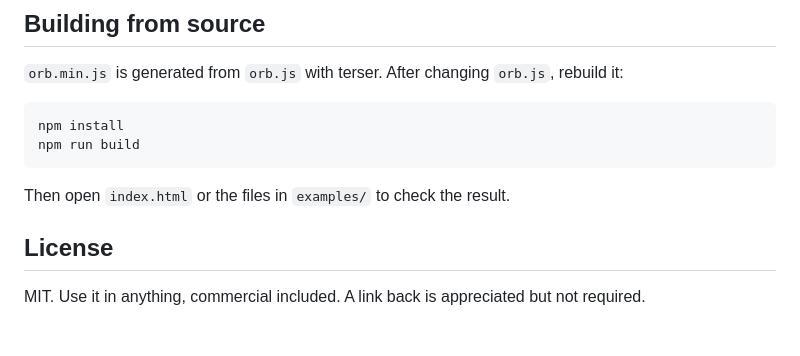
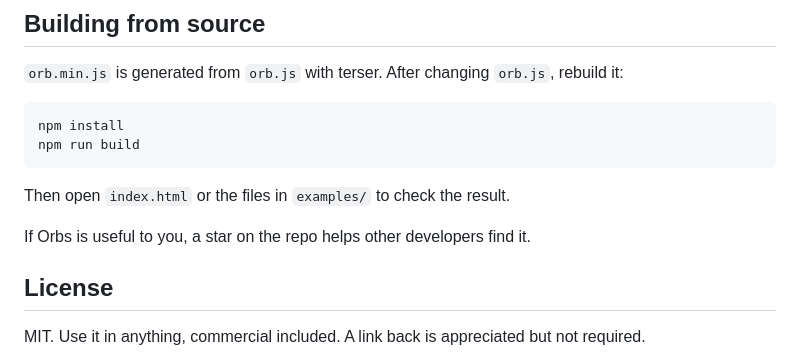
Before and after one commit to ShazMoghaddam/orbs, a Markdown page: README.md, the part around one of its changes. Rendered like a GitHub page; blank space fills up the shorter version.

Commit message:
Add badges and star note to README (#4)

```diff
--- a/README.md
+++ b/README.md
@@ -142,6 +148,8 @@ npm run build
 
 Then open `index.html` or the files in `examples/` to check the result.
 
+If Orbs is useful to you, a star on the repo helps other developers find it.
+
 ## License
 
 MIT. Use it in anything, commercial included. A link back is appreciated but not required.
```
Also changed, not shown: other parts of README.md (+6 -0 lines).
